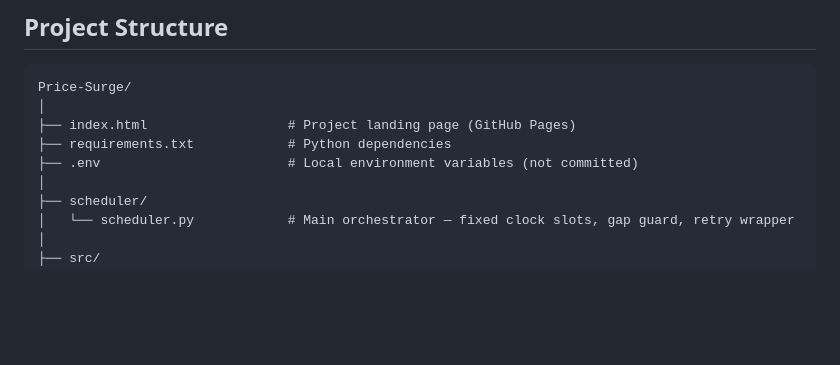
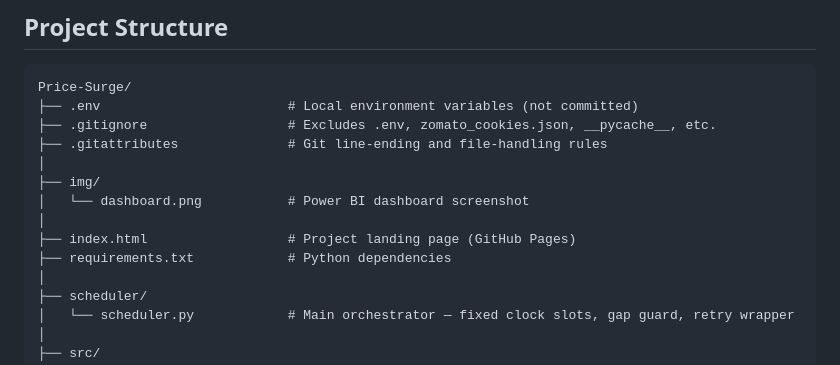
Before and after one commit to Laren27/Price-Surge, a Markdown page: README.md, the part around one of its changes. GitHub-like rendering; blank space fills up the shorter version.

````diff
--- a/README.md
+++ b/README.md
@@ -251,10 +255,15 @@ Statistical tests were selected to match the data's non-normal distribution. No
 
 ```
 Price-Surge/
+├── .env                        # Local environment variables (not committed)
+├── .gitignore                  # Excludes .env, zomato_cookies.json, __pycache__, etc.
+├── .gitattributes              # Git line-ending and file-handling rules
+│
+├── img/
+│   └── dashboard.png           # Power BI dashboard screenshot
 │
 ├── index.html                  # Project landing page (GitHub Pages)
 ├── requirements.txt            # Python dependencies
-├── .env                        # Local environment variables (not committed)
 │
 ├── scheduler/
 │   └── scheduler.py            # Main orchestrator — fixed clock slots, gap guard, retry wrapper
````
Also changed, not shown: other parts of README.md (+5 -1 lines).
